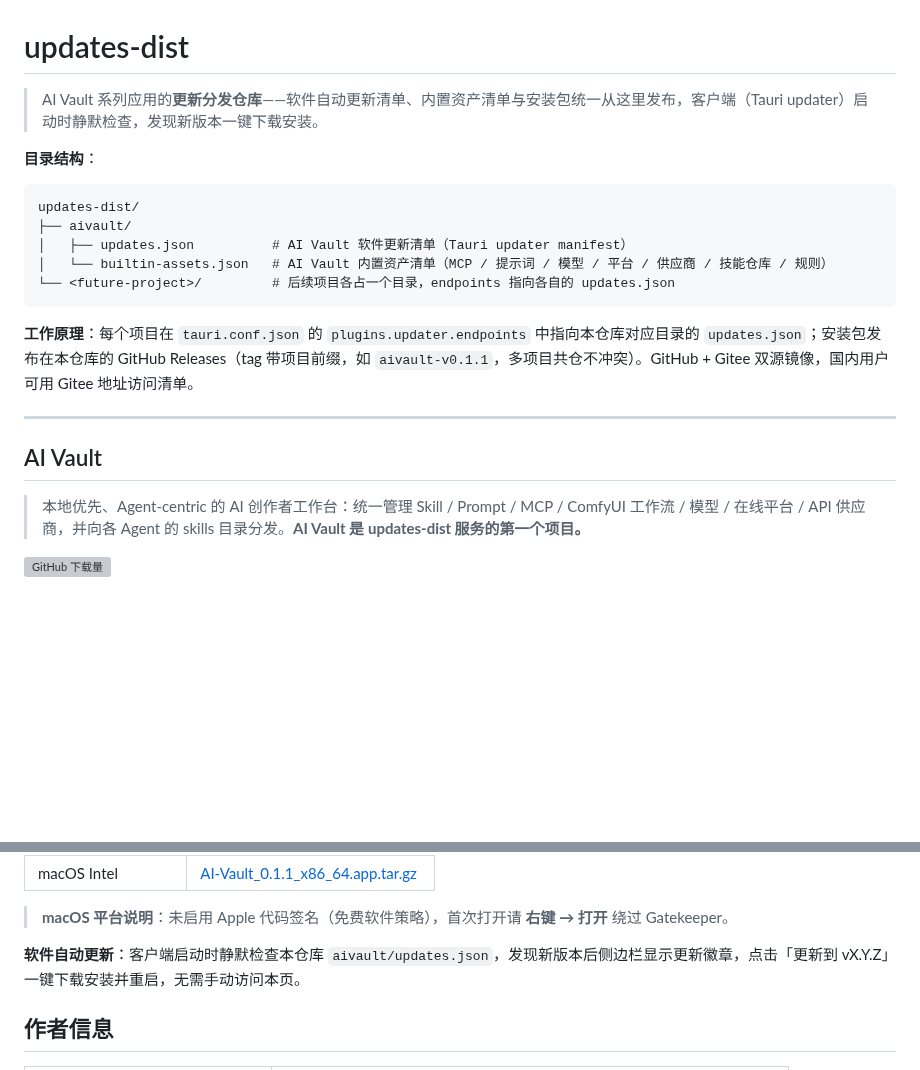
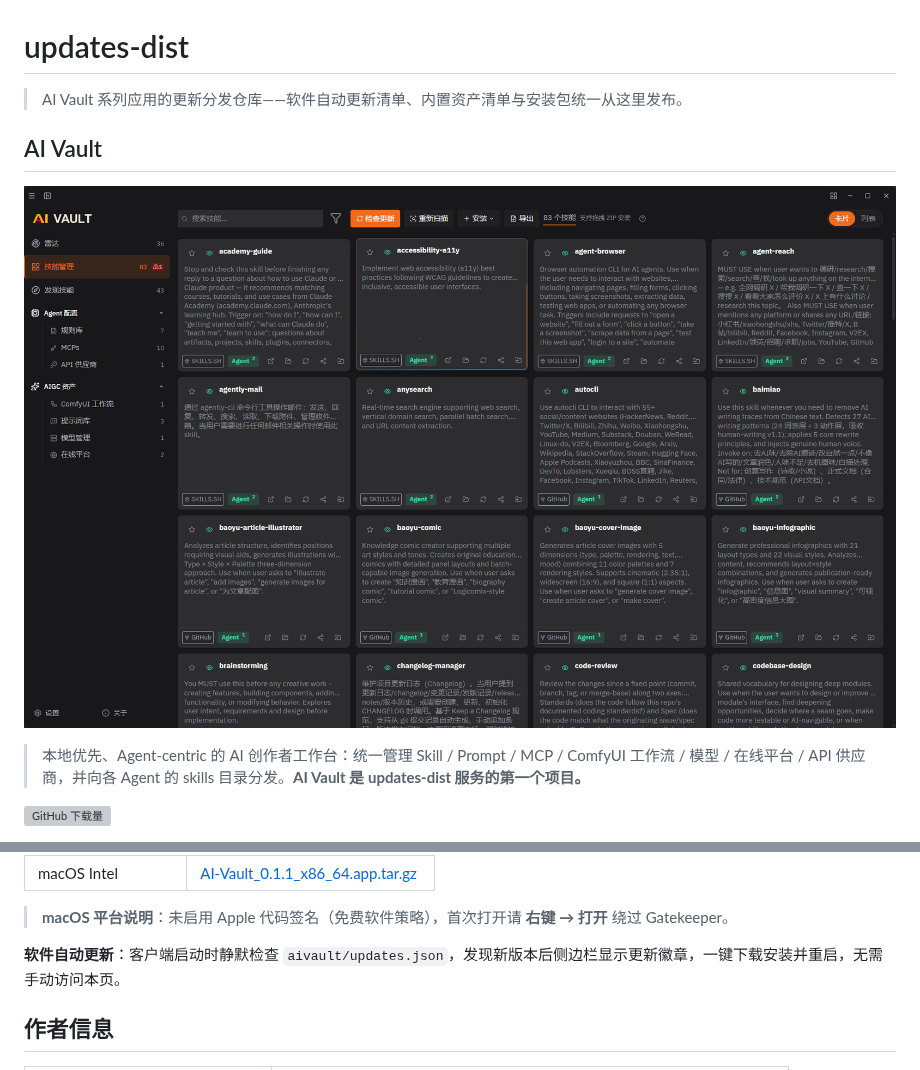
Before and after one commit to ErgeAIA/updates-dist, a Markdown page: README.md, 2 parts joined by grey strips. Rendered like a GitHub page; pictures changed too: images/aivault-cover.png (added); blank space fills up the shorter version; grey boxes are pictures that could not be loaded.

Commit message:
docs: README 精简为产品介绍 + 封面图

````diff
--- a/README.md
+++ b/README.md
@@ -1,22 +1,10 @@
 # updates-dist
 
-> AI Vault 系列应用的**更新分发仓库**——软件自动更新清单、内置资产清单与安装包统一从这里发布，客户端（Tauri updater）启动时静默检查，发现新版本一键下载安装。
-
-**目录结构**：
-
-```
-updates-dist/
-├── aivault/
-│   ├── updates.json          # AI Vault 软件更新清单（Tauri updater manifest）
-│   └── builtin-assets.json   # AI Vault 内置资产清单（MCP / 提示词 / 模型 / 平台 / 供应商 / 技能仓库 / 规则）
-└── <future-project>/         # 后续项目各占一个目录，endpoints 指向各自的 updates.json
-```
-
-**工作原理**：每个项目在 `tauri.conf.json` 的 `plugins.updater.endpoints` 中指向本仓库对应目录的 `updates.json`；安装包发布在本仓库的 GitHub Releases（tag 带项目前缀，如 `aivault-v0.1.1`，多项目共仓不冲突）。GitHub + Gitee 双源镜像，国内用户可用 Gitee 地址访问清单。
-
----
+> AI Vault 系列应用的更新分发仓库——软件自动更新清单、内置资产清单与安装包统一从这里发布。
 
 ## AI Vault
+
+![AI Vault](./images/aivault-cover.png)
 
 > 本地优先、Agent-centric 的 AI 创作者工作台：统一管理 Skill / Prompt / MCP / ComfyUI 工作流 / 模型 / 在线平台 / API 供应商，并向各 Agent 的 skills 目录分发。**AI Vault 是 updates-dist 服务的第一个项目。**
 
@@ -32,7 +20,7 @@ updates-dist/
 
 > **macOS 平台说明**：未启用 Apple 代码签名（免费软件策略），首次打开请 **右键 → 打开** 绕过 Gatekeeper。
 
-**软件自动更新**：客户端启动时静默检查本仓库 `aivault/updates.json`，发现新版本后侧边栏显示更新徽章，点击「更新到 vX.Y.Z」一键下载安装并重启，无需手动访问本页。
+**软件自动更新**：客户端启动时静默检查 `aivault/updates.json`，发现新版本后侧边栏显示更新徽章，一键下载安装并重启，无需手动访问本页。
 
 ## 作者信息
 
````
